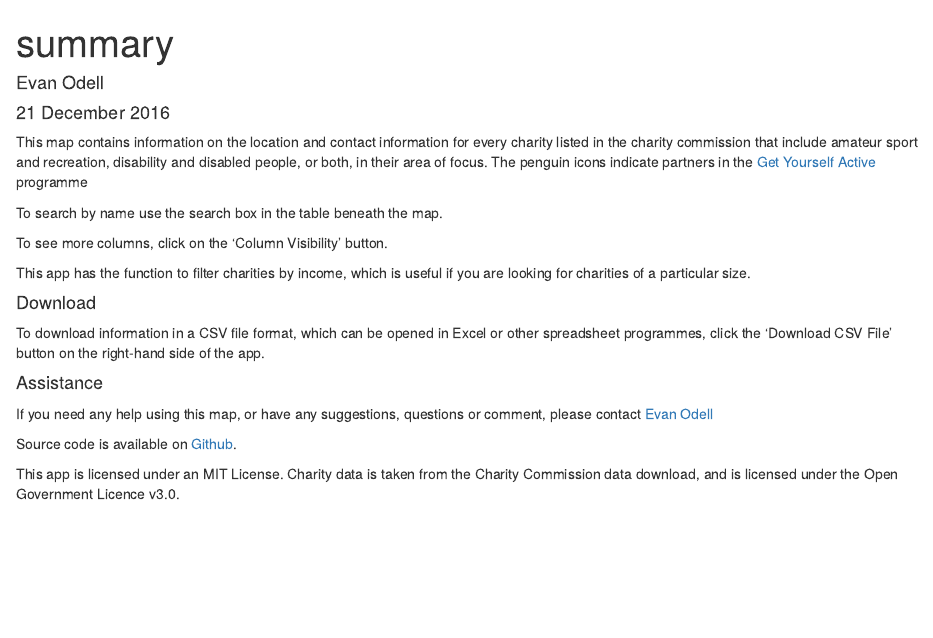
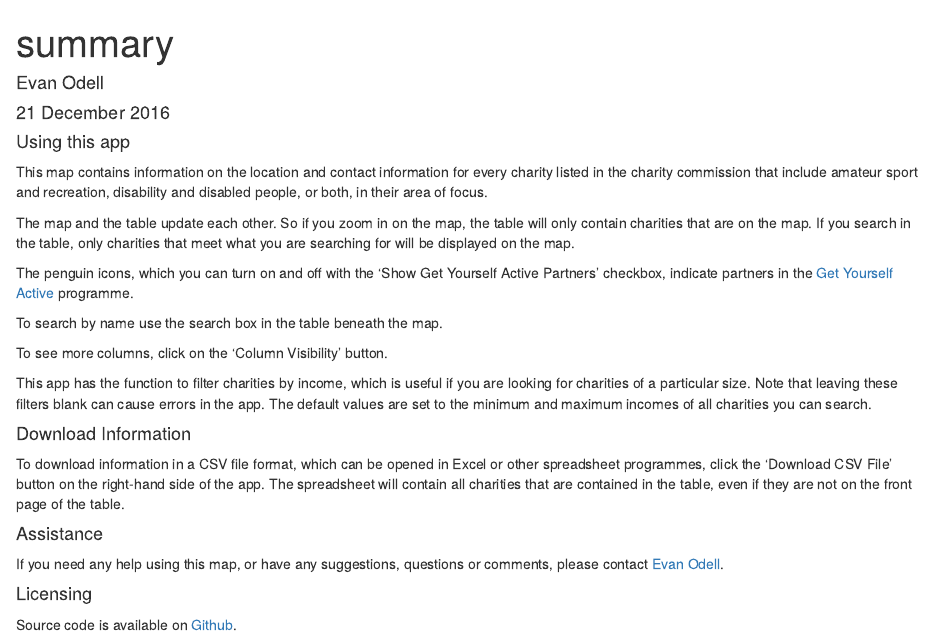
Before and after one commit to EvanOdell/dis-sport, an R Markdown document (assets/summary.Rmd): the page in a window 1100 px wide, from its top. Rendered offline with R 4.5, knitr and Pandoc, with nearby package versions.

Commit message:
Updated documentation

```diff
--- a/assets/summary.Rmd
+++ b/assets/summary.Rmd
@@ -5,26 +5,29 @@ date: "21 December 2016"
 output: html_document
 ---
 
+#### Using this app
 
+This map contains information on the location and contact information for every charity listed in the charity commission that include amateur sport and recreation, disability and disabled people, or both, in their area of focus.
 
-This map contains information on the location and contact information for every charity listed in the charity commission that include amateur sport and recreation, disability and disabled people, or both, in their area of focus. The penguin icons indicate partners in the [Get Yourself Active](http://www.getyourselfactive.org/) programme
+The map and the table update each other. So if you zoom in on the map, the table will only contain charities that are on the map. If you search in the table, only charities that meet what you are searching for will be displayed on the map.
+
+The penguin icons, which you can turn on and off with the 'Show Get Yourself Active Partners' checkbox, indicate partners in the [Get Yourself Active](http://www.getyourselfactive.org/) programme.
 
 To search by name use the search box in the table beneath the map.
 
 To see more columns, click on the 'Column Visibility' button.
 
-This app has the function to filter charities by income, which is useful if you are looking for charities of a particular size.
+This app has the function to filter charities by income, which is useful if you are looking for charities of a particular size. Note that leaving these filters blank can cause errors in the app. The default values are set to the minimum and maximum incomes of all charities you can search.
 
-#### Download
+#### Download Information
 
-To download information in a CSV file format, which can be opened in Excel or other spreadsheet programmes, click the 'Download CSV File' button on the right-hand side of the app.
-
-
-
+To download information in a CSV file format, which can be opened in Excel or other spreadsheet programmes, click the 'Download CSV File' button on the right-hand side of the app. The spreadsheet will contain all charities that are contained in the table, even if they are not on the front page of the table.
 
 #### Assistance
 
-If you need any help using this map, or have any suggestions, questions or comment, please contact [Evan Odell](mailto:evan.odell@disabilityrightsuk.org)
+If you need any help using this map, or have any suggestions, questions or comments, please contact [Evan Odell](mailto:evan.odell@disabilityrightsuk.org).
+
+#### Licensing
 
 Source code is available on [Github](https://github.com/EvanOdell/dis-sport).
 
```
Also changed, not shown: server.R (+34 -30 lines), ui.R (+1 -1 lines).
